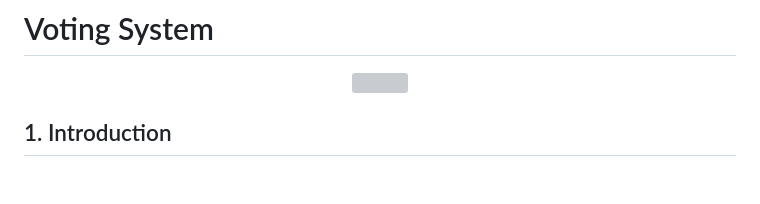
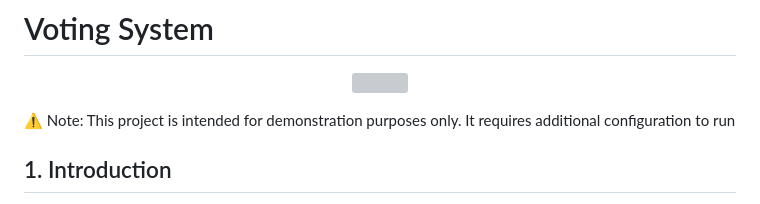
Before and after one commit to hdbr00/WebVotingSystem, a Markdown page: README.md, the part around the change. Rendered like a GitHub page; blank space fills up the shorter version; grey boxes are pictures that could not be loaded.

```diff
--- a/README.md
+++ b/README.md
@@ -3,6 +3,8 @@
 <p align="center">
   <img src="https://github.com/hdbr00/SVotacion/raw/main/Assets/vote.PNG" />
 </p>
+
+⚠️ Note: This project is intended for demonstration purposes only. It requires additional configuration to run
 
 ## 1. Introduction
 <p>This system was created to enable users to exercise their right to vote, facilitating access for groups with disabilities and/or health risks to exercise this right. Additionally, any other person facing inconveniences on election day can use the system.
```
